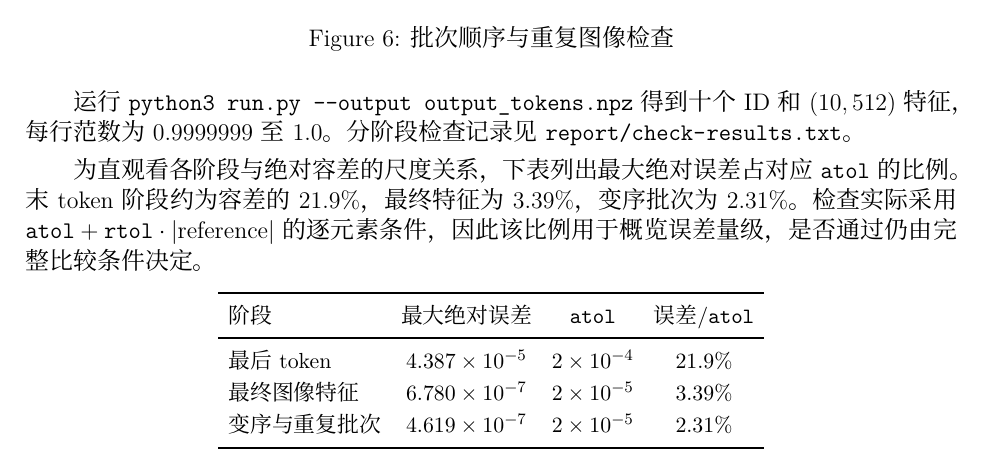
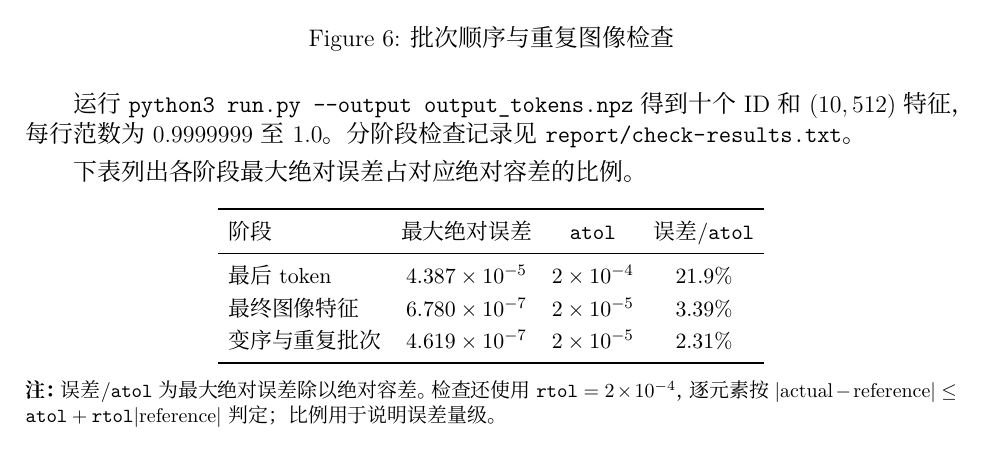
Before and after one commit to xiaogex57/project1-numpy-image-encoder, a LaTeX document (report/main.tex): part of page 4 of 6, cut so that both start at the same text. Compiled offline with XeLaTeX; a missing font is replaced by an installed copy or a similar font.

Commit message:
Add note below error tolerance table

```diff
--- a/report/main.tex
+++ b/report/main.tex
@@ -208,7 +208,7 @@ CLS 投影 & $\mathrm{Norm}(x_{\rm CLS})W_v$ & $[B,512]$ \\
 
 运行 \texttt{python3 run.py --output output\_tokens.npz} 得到十个 ID 和 $(10,512)$ 特征，每行范数为 $0.9999999$ 至 $1.0$。分阶段检查记录见 \path{report/check-results.txt}。
 
-为直观看各阶段与绝对容差的尺度关系，下表列出最大绝对误差占对应 $\texttt{atol}$ 的比例。末 token 阶段约为容差的 21.9\%，最终特征为 3.39\%，变序批次为 2.31\%。检查实际采用 $\texttt{atol}+\texttt{rtol}\cdot|\mathrm{reference}|$ 的逐元素条件，因此该比例用于概览误差量级，是否通过仍由完整比较条件决定。
+下表列出各阶段最大绝对误差占对应绝对容差的比例。
 
 \begin{center}
 \small
@@ -222,6 +222,8 @@ CLS 投影 & $\mathrm{Norm}(x_{\rm CLS})W_v$ & $[B,512]$ \\
 \bottomrule
 \end{tabular}
 \end{center}
+\vspace{-0.15cm}
+{\footnotesize\noindent\textbf{注：}误差/$\texttt{atol}$ 为最大绝对误差除以绝对容差。检查还使用 $\texttt{rtol}=2\times10^{-4}$，逐元素按 $|\mathrm{actual}-\mathrm{reference}|\leq\texttt{atol}+\texttt{rtol}|\mathrm{reference}|$ 判定；比例用于说明误差量级。\par}
 
 \newpage
 \section{Discussion：分析与反思}
```
Also changed, not shown: report/main.pdf.
